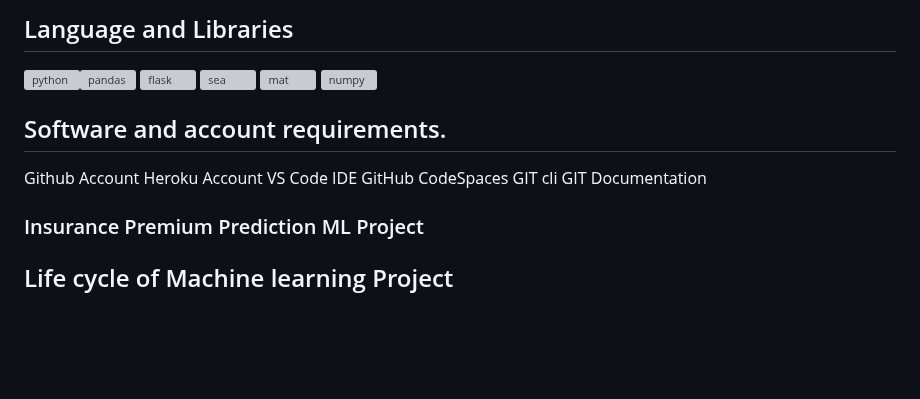
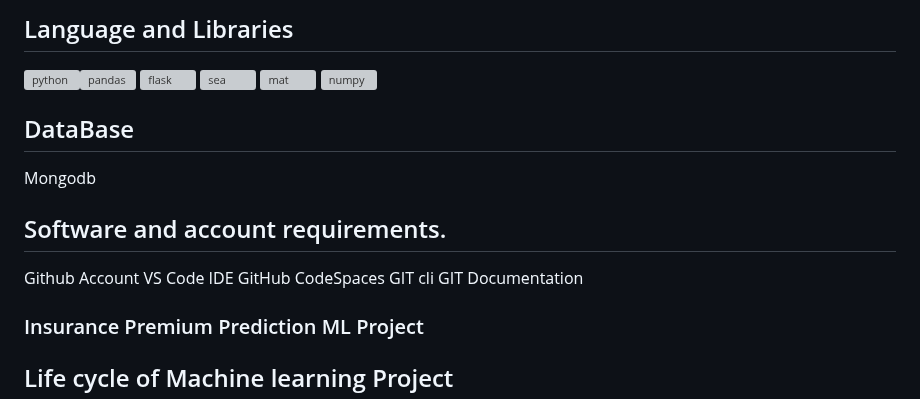
Before and after one commit to shiva4778/insurance_premium_prediction, a Markdown page: README.md, the part around the change. Drawn GitHub-style; blank space fills up the shorter version; grey boxes are pictures that could not be loaded.

```diff
--- a/README.md
+++ b/README.md
@@ -10,10 +10,11 @@ Insurance Premium predictor
 ![mat](https://github.com/shiva4778/insurance_premium_prediction/assets/89657400/4f0df5c6-bd7b-4c98-840e-fd4b1c47aed8)
 ![numpy](https://github.com/shiva4778/insurance_premium_prediction/assets/89657400/405632ec-9ada-47e9-87cb-673e5cde4750)
 
+## DataBase
+Mongodb
 
 ## Software and account requirements.
 Github Account
-Heroku Account
 VS Code IDE
 GitHub CodeSpaces
 GIT cli
```
